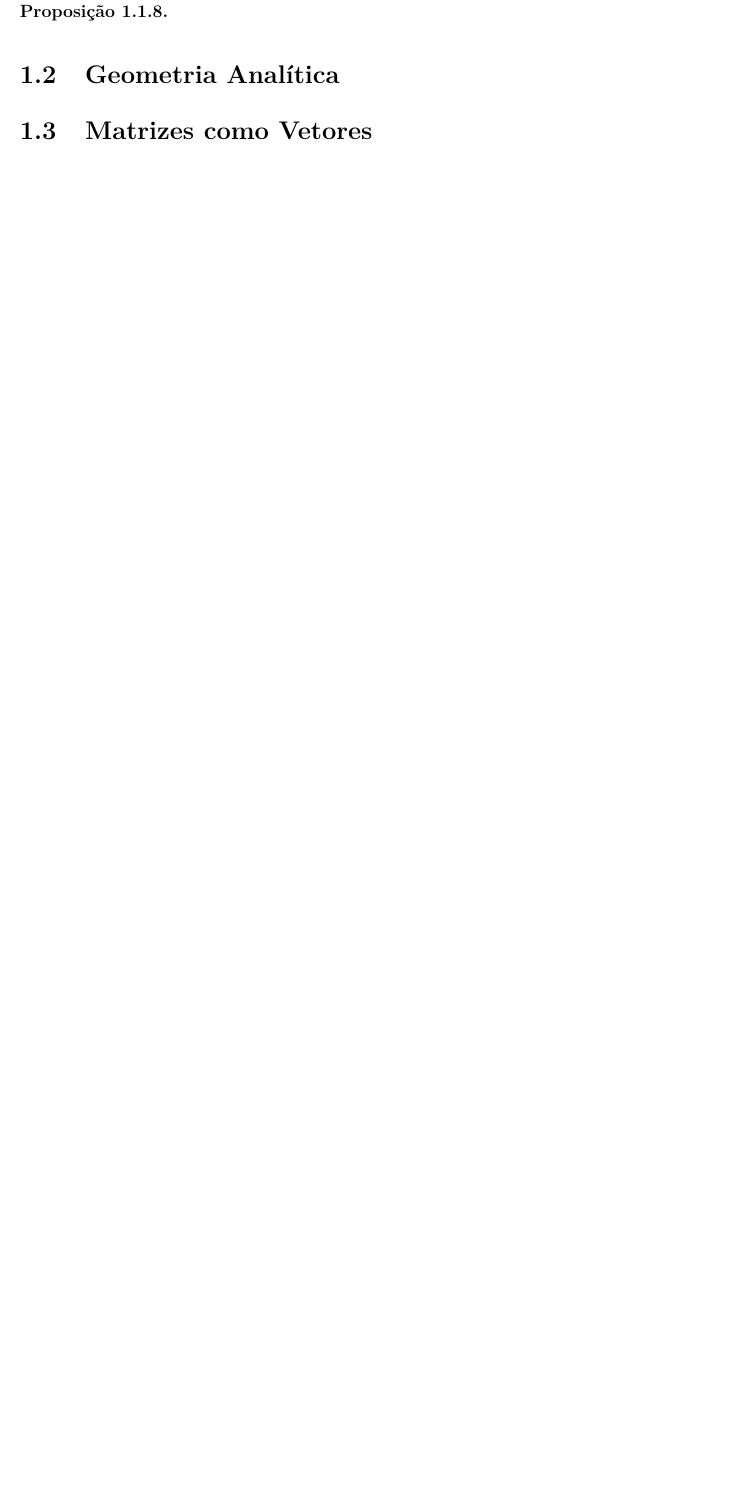
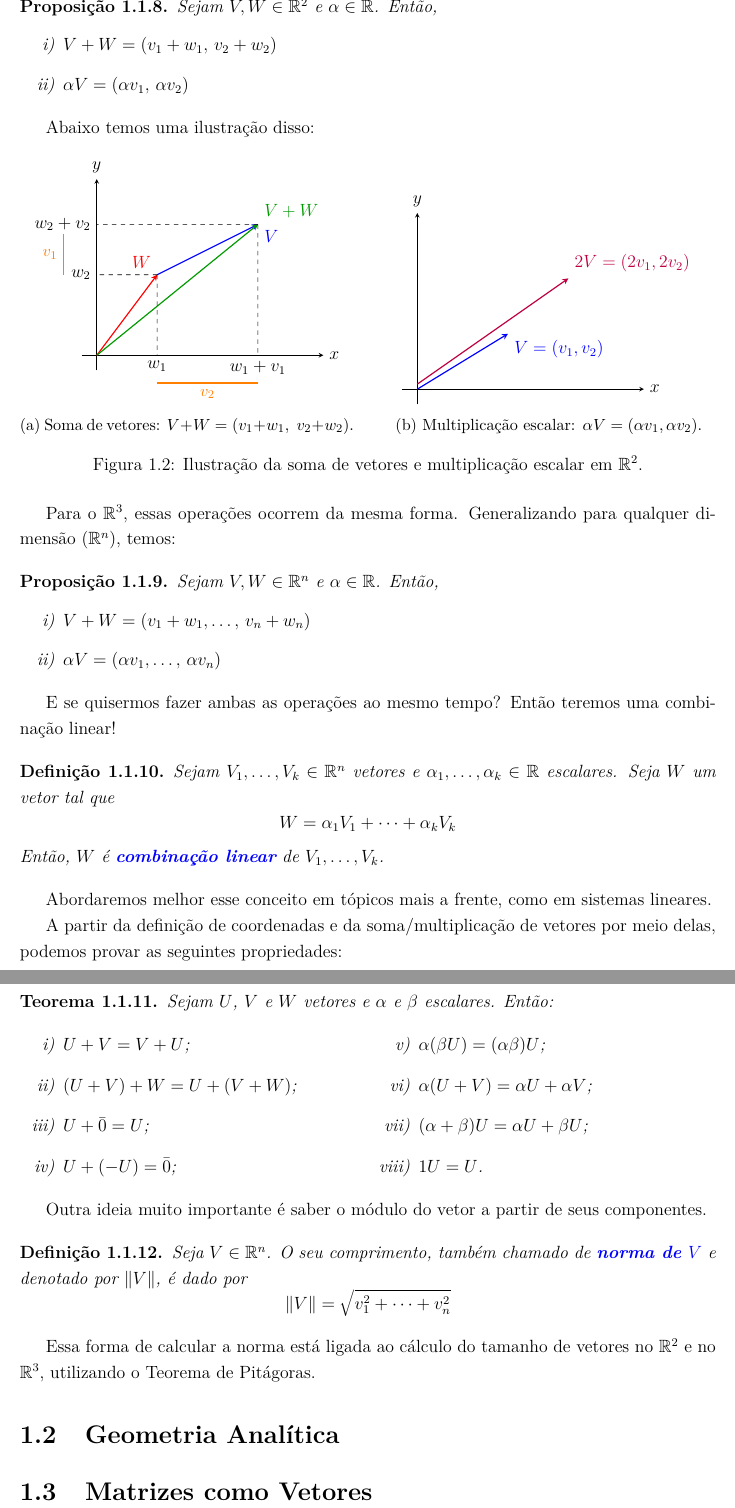
Before and after one commit to AnizioAmassa/Livro-de-algebra, a LaTeX book (introducao-e-revisao-de-algebra-linear/main.tex, which reads introducao-e-revisao-de-algebra-linear/capitulos/capitulo01.tex, introducao-e-revisao-de-algebra-linear/preamble.tex): part of page 10 of 23 before the commit and two parts of pages 10 and 11 of 25 after it, the two joined at a grey line, cut at the place of the change, the shorter picture padded with empty space. Compiled offline with pdfLaTeX.

Commit message:
alteracoes no cap1

```diff
--- a/introducao-e-revisao-de-algebra-linear/capitulos/capitulo01.tex
+++ b/introducao-e-revisao-de-algebra-linear/capitulos/capitulo01.tex
@@ -225,8 +226,131 @@
 
 		Com isso, note que as operações ficam muito mais fáceis, sem depender sempre do apelo geométrico. Assim, podemos buscar uma nova forma de fazer as operações básicas entre vetores (soma e multiplicação por escalar):
 		\begin{proposicao}
+			Sejam $V, W\in \mathbb{R}^2$ e $\alpha\in \mathbb{R}$. Então,
+			\begin{enumerate}[label = \roman*)]
+				\item $V+W = (v_1+w_1,\, v_2+w_2)$
+				\item $\alpha V = (\alpha v_1,\, \alpha v_2)$
+			\end{enumerate}
+		\end{proposicao}
+		Abaixo temos uma ilustração disso:
+		\begin{figure}[h]
+			\centering
 
+			%----------------- (a) Soma de vetores -----------------
+			\begin{subfigure}[t]{0.48\textwidth}
+				\centering
+				\begin{tikzpicture}[>=stealth,scale=1.2]
+
+					% Eixos
+					\draw[->] (-0.3,0) -- (4.5,0) node[right] {$x$};
+					\draw[->] (0,-0.3) -- (0,3.5) node[above] {$y$};
+
+					\coordinate (O) at (0,0);
+					\coordinate (V) at (2,1.0);   % V = (v1,v2)
+					\coordinate (W) at (1.2,1.6); % W = (w1,w2)
+					\coordinate (S) at ($(V)+(W)$); % V+W
+
+					% Vetores V e W na origem
+					\draw[->,thick,blue] (W) -- (S)
+					node[below right] {$ V$};
+					\draw[->,thick,red]  (O) -- (W)
+					node[above left] {$W$};
+
+					% Vetor soma
+					\draw[->,thick,green!60!black] (O) -- (S)
+					node[above right] {$ V+ W$};
+
+					% Projeções
+					\draw[dashed] (W) -- (1.2, 0) node[below] {$w_1$};
+					\draw[dashed] (W) -- (0, 1.6) node[left] {$w_2$};
+					\draw[dashed] (S) -- (3.2, 0) node[below] {$w_1+v_1$};
+					\draw[dashed] (S) -- (0, 2.6) node[left] {$w_2+v_2$};
+
+					% Segmentos representando as diferenças
+					\draw[thick,orange,yshift=-10pt]
+					(1.2,-0.2) -- node[below] {\small $v_2$} (3.2,-0.2);
+
+					\draw[thick,orange,xshift=-13pt]
+					(-0.2,1.6) -- node[left] {\small $v_1$} (-0.2,2.4);
+
+				\end{tikzpicture}
+				\caption{Soma de vetores: $ V+ W=(v_1+w_1,\;v_2+w_2)$.}
+			\end{subfigure}
+			\hfill
+			%----------------- (b) Multiplicação escalar -----------------
+			\begin{subfigure}[t]{0.48\textwidth}
+				\centering
+				\begin{tikzpicture}[>=stealth,scale=1.2]
+
+					% Eixos
+					\draw[->] (-0.3,0) -- (4.5,0) node[right] {$x$};
+					\draw[->] (0,-0.3) -- (0,3.5) node[above] {$y$};
+
+					\coordinate (O) at (0,0);
+					\coordinate (V) at (1.8,1.1);     % V
+					\def\alpha{2}                      % escolha de alpha > 1
+					\coordinate (AV) at ({\alpha*1.8},{\alpha*1.1}); % alpha V
+
+					% vetor V
+					\draw[->,thick,blue] (0,0) -- (1.8,1.1)
+					node[below right] {$V = (v_1,v_2)$};
+
+					% vetor 2V um pouco acima, para não ficar em cima de V
+					\draw[->,thick,purple] (0,0.1) -- (3.,2.2)
+					node[above right] {$2V = (2v_1,2v_2)$};
+
+				\end{tikzpicture}
+				\caption{Multiplicação escalar: $\alpha V=(\alpha v_1,\alpha v_2)$.}
+			\end{subfigure}
+
+			\caption{Ilustração da soma de vetores e multiplicação escalar em $\mathbb{R}^2$.}
+		\end{figure}
+
+		Para o $\mathbb{R}^3$, essas operações ocorrem da mesma forma. Generalizando para qualquer dimensão ($\mathbb{R}^n$), temos:
+
+		\begin{proposicao}
+			Sejam $V, W\in \mathbb{R}^n$ e $\alpha\in \mathbb{R}$. Então,
+			\begin{enumerate}[label = \roman*)]
+				\item $V+W = (v_1+w_1,\dots, \, v_n+w_n)$
+				\item $\alpha V = (\alpha v_1,\dots ,\, \alpha v_n)$
+			\end{enumerate}
 		\end{proposicao}
+		E se quisermos fazer ambas as operações ao mesmo tempo? Então teremos uma combinação linear!
+		\begin{definicao}
+			Sejam $V_1, \dots, V_k \in \mathbb{R}^n$ vetores e $\alpha_1,\dots, \alpha_k \in \mathbb{R}$ escalares. Seja $W$ um vetor tal que
+			\[
+			W = \alpha_1 V_1 + \dots + \alpha_k V_k
+			\]
+			Então, $W$ é \azul{combinação linear} de $V_1, \dots, V_k$.
+		\end{definicao}
+		Abordaremos melhor esse conceito em tópicos mais a frente, como em sistemas lineares.
+
+		A partir da definição de coordenadas e da soma/multiplicação de vetores por meio delas, podemos provar as seguintes propriedades:
+		\begin{teorema}
+			Sejam $U$, $V$ e $W$ vetores e $\alpha$ e $\beta$ escalares. Então:
+			\begin{multicols}{2}
+				\begin{enumerate}[label=\roman*)]
+					\item $U+V=V+U$;
+					\item $(U+V)+W=U+(V+W)$;
+					\item $U+\bar{0}=U$;
+					\item $U+(-U)=\bar{0}$;
+					\item $\alpha(\beta U)=(\alpha \beta)U$;
+					\item $\alpha(U+V)=\alpha U+\alpha V$;
+					\item $(\alpha+\beta)U=\alpha U+\beta U$;
+					\item $1U=U$.
+				\end{enumerate}
+			\end{multicols}
+		\end{teorema}
+
+		Outra ideia muito importante é saber o módulo do vetor a partir de seus componentes.
+		\begin{definicao}
+			Seja $V\in \mathbb{R}^n$. O seu comprimento, também chamado de \azul{norma de $V$} e denotado por $\|V\|$, é dado por
+			\[
+			\|V\|=\sqrt{v_1^2 +\dots + v_n^2}
+			\]
+		\end{definicao}
+
+		Essa forma de calcular a norma está ligada ao cálculo do tamanho de vetores no $\mathbb{R}^2$ e no $\mathbb{R}^3$, utilizando o Teorema de Pitágoras.
 	\section{Geometria Analítica}
 	\section{Matrizes como Vetores}
 
--- a/introducao-e-revisao-de-algebra-linear/preamble.tex
+++ b/introducao-e-revisao-de-algebra-linear/preamble.tex
@@ -24,6 +24,7 @@
 \usepackage{esvect}
 \usepackage{tikz-3dplot}
 \usepackage{subcaption} % para figuras lado a lado
+\usepackage{multicol}
 \usepackage[brazil]{babel}
 
 \hypersetup{
```
Also changed, not shown: introducao-e-revisao-de-algebra-linear/capitulos/capitulo01.pdf, introducao-e-revisao-de-algebra-linear/main.pdf, introducao-e-revisao-de-algebra-linear/capitulos/capitulo01.tex (3 more changed lines), 7 other files.
